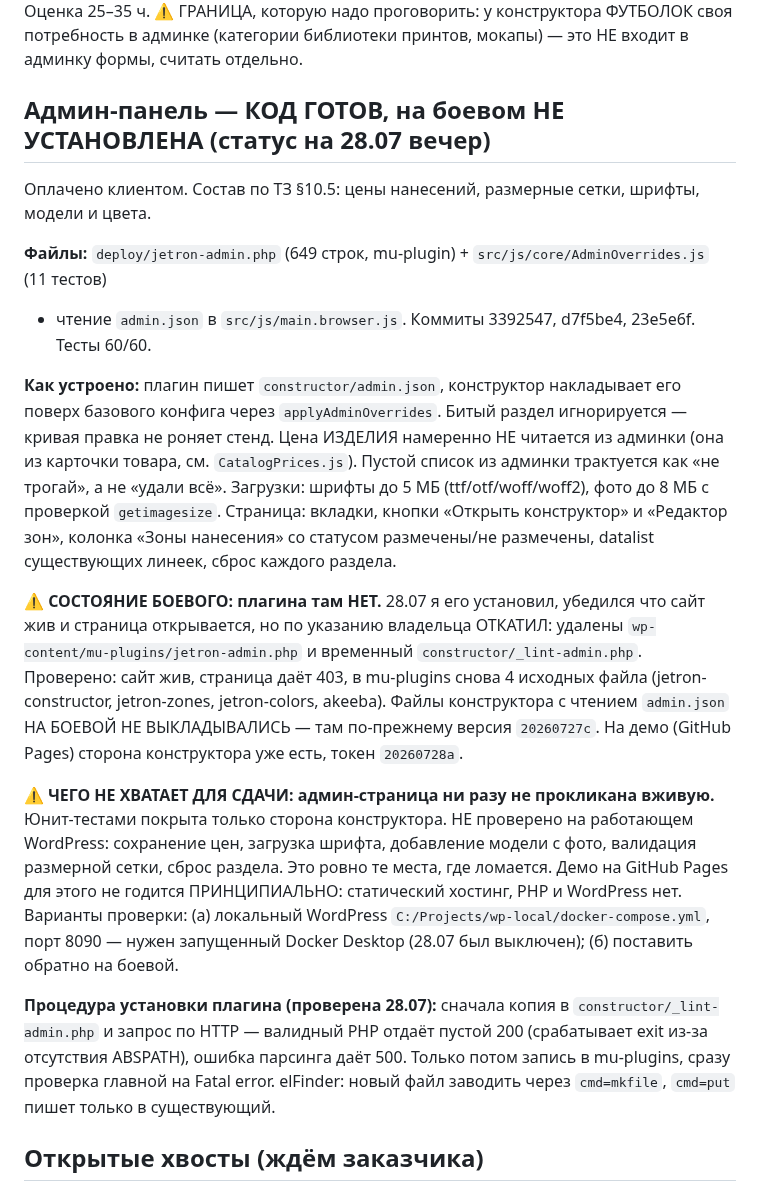
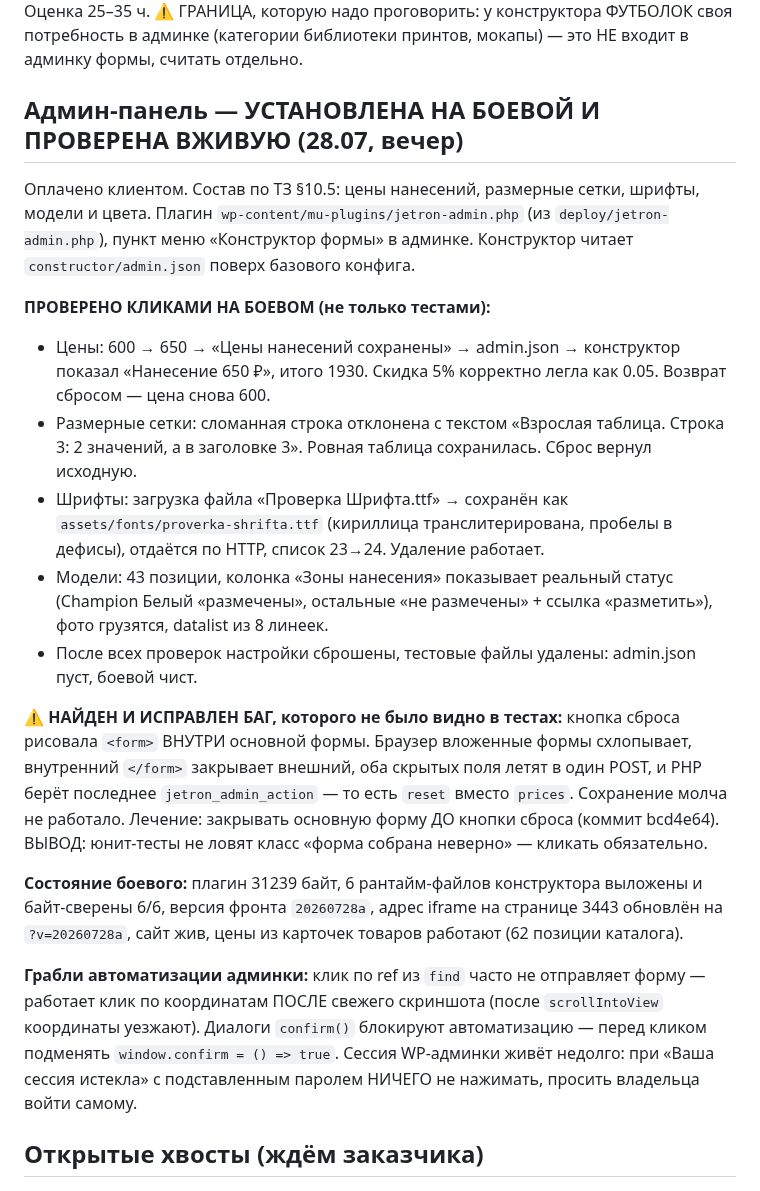
Before and after one commit to Andrrreyiv/jetron-constructor, a Markdown page: CLAUDE.md, the part around the change. GitHub-like rendering.

Commit message:
docs: админка установлена на боевой и проверена вживую
Co-Authored-By: claude-flow <ruv@ruv.net>

```diff
--- a/CLAUDE.md
+++ b/CLAUDE.md
@@ -149,38 +149,37 @@ elFinder: `cmd=put` пишет только в СУЩЕСТВУЮЩИЙ файл
 ⚠️ ГРАНИЦА, которую надо проговорить: у конструктора ФУТБОЛОК своя потребность в админке
 (категории библиотеки принтов, мокапы) — это НЕ входит в админку формы, считать отдельно.
 
-## Админ-панель — КОД ГОТОВ, на боевом НЕ УСТАНОВЛЕНА (статус на 28.07 вечер)
+## Админ-панель — УСТАНОВЛЕНА НА БОЕВОЙ И ПРОВЕРЕНА ВЖИВУЮ (28.07, вечер)
 Оплачено клиентом. Состав по ТЗ §10.5: цены нанесений, размерные сетки, шрифты, модели и цвета.
+Плагин `wp-content/mu-plugins/jetron-admin.php` (из `deploy/jetron-admin.php`), пункт меню
+«Конструктор формы» в админке. Конструктор читает `constructor/admin.json` поверх базового конфига.
 
-**Файлы:** `deploy/jetron-admin.php` (649 строк, mu-plugin) + `src/js/core/AdminOverrides.js` (11 тестов)
-+ чтение `admin.json` в `src/js/main.browser.js`. Коммиты 3392547, d7f5be4, 23e5e6f. Тесты 60/60.
+**ПРОВЕРЕНО КЛИКАМИ НА БОЕВОМ (не только тестами):**
+- Цены: 600 → 650 → «Цены нанесений сохранены» → admin.json → конструктор показал «Нанесение 650 ₽»,
+  итого 1930. Скидка 5% корректно легла как 0.05. Возврат сбросом — цена снова 600.
+- Размерные сетки: сломанная строка отклонена с текстом «Взрослая таблица. Строка 3: 2 значений,
+  а в заголовке 3». Ровная таблица сохранилась. Сброс вернул исходную.
+- Шрифты: загрузка файла «Проверка Шрифта.ttf» → сохранён как `assets/fonts/proverka-shrifta.ttf`
+  (кириллица транслитерирована, пробелы в дефисы), отдаётся по HTTP, список 23→24. Удаление работает.
+- Модели: 43 позиции, колонка «Зоны нанесения» показывает реальный статус (Champion Белый «размечены»,
+  остальные «не размечены» + ссылка «разметить»), фото грузятся, datalist из 8 линеек.
+- После всех проверок настройки сброшены, тестовые файлы удалены: admin.json пуст, боевой чист.
 
-**Как устроено:** плагин пишет `constructor/admin.json`, конструктор накладывает его поверх базового
-конфига через `applyAdminOverrides`. Битый раздел игнорируется — кривая правка не роняет стенд.
-Цена ИЗДЕЛИЯ намеренно НЕ читается из админки (она из карточки товара, см. `CatalogPrices.js`).
-Пустой список из админки трактуется как «не трогай», а не «удали всё».
-Загрузки: шрифты до 5 МБ (ttf/otf/woff/woff2), фото до 8 МБ с проверкой `getimagesize`.
-Страница: вкладки, кнопки «Открыть конструктор» и «Редактор зон», колонка «Зоны нанесения»
-со статусом размечены/не размечены, datalist существующих линеек, сброс каждого раздела.
+⚠️ **НАЙДЕН И ИСПРАВЛЕН БАГ, которого не было видно в тестах:** кнопка сброса рисовала `<form>`
+ВНУТРИ основной формы. Браузер вложенные формы схлопывает, внутренний `</form>` закрывает внешний,
+оба скрытых поля летят в один POST, и PHP берёт последнее `jetron_admin_action` — то есть `reset`
+вместо `prices`. Сохранение молча не работало. Лечение: закрывать основную форму ДО кнопки сброса
+(коммит bcd4e64). ВЫВОД: юнит-тесты не ловят класс «форма собрана неверно» — кликать обязательно.
 
-⚠️ **СОСТОЯНИЕ БОЕВОГО: плагина там НЕТ.** 28.07 я его установил, убедился что сайт жив и страница
-открывается, но по указанию владельца ОТКАТИЛ: удалены `wp-content/mu-plugins/jetron-admin.php`
-и временный `constructor/_lint-admin.php`. Проверено: сайт жив, страница даёт 403, в mu-plugins
-снова 4 исходных файла (jetron-constructor, jetron-zones, jetron-colors, akeeba).
-Файлы конструктора с чтением `admin.json` НА БОЕВОЙ НЕ ВЫКЛАДЫВАЛИСЬ — там по-прежнему
-версия `20260727c`. На демо (GitHub Pages) сторона конструктора уже есть, токен `20260728a`.
+**Состояние боевого:** плагин 31239 байт, 6 рантайм-файлов конструктора выложены и байт-сверены 6/6,
+версия фронта `20260728a`, адрес iframe на странице 3443 обновлён на `?v=20260728a`, сайт жив,
+цены из карточек товаров работают (62 позиции каталога).
 
-⚠️ **ЧЕГО НЕ ХВАТАЕТ ДЛЯ СДАЧИ: админ-страница ни разу не прокликана вживую.** Юнит-тестами покрыта
-только сторона конструктора. НЕ проверено на работающем WordPress: сохранение цен, загрузка шрифта,
-добавление модели с фото, валидация размерной сетки, сброс раздела. Это ровно те места, где ломается.
-Демо на GitHub Pages для этого не годится ПРИНЦИПИАЛЬНО: статический хостинг, PHP и WordPress нет.
-Варианты проверки: (а) локальный WordPress `C:/Projects/wp-local/docker-compose.yml`, порт 8090 —
-нужен запущенный Docker Desktop (28.07 был выключен); (б) поставить обратно на боевой.
-
-**Процедура установки плагина (проверена 28.07):** сначала копия в `constructor/_lint-admin.php`
-и запрос по HTTP — валидный PHP отдаёт пустой 200 (срабатывает exit из-за отсутствия ABSPATH),
-ошибка парсинга даёт 500. Только потом запись в mu-plugins, сразу проверка главной на Fatal error.
-elFinder: новый файл заводить через `cmd=mkfile`, `cmd=put` пишет только в существующий.
+**Грабли автоматизации админки:** клик по ref из `find` часто не отправляет форму — работает клик
+по координатам ПОСЛЕ свежего скриншота (после `scrollIntoView` координаты уезжают). Диалоги
+`confirm()` блокируют автоматизацию — перед кликом подменять `window.confirm = () => true`.
+Сессия WP-админки живёт недолго: при «Ваша сессия истекла» с подставленным паролем НИЧЕГО не
+нажимать, просить владельца войти самому.
 
 ## Открытые хвосты (ждём заказчика)
 1. Насколько крупной должна быть ОДИНОЧНАЯ цифра (см. блок выше) — ждём, как заказчик посмотрит на демо.
```
